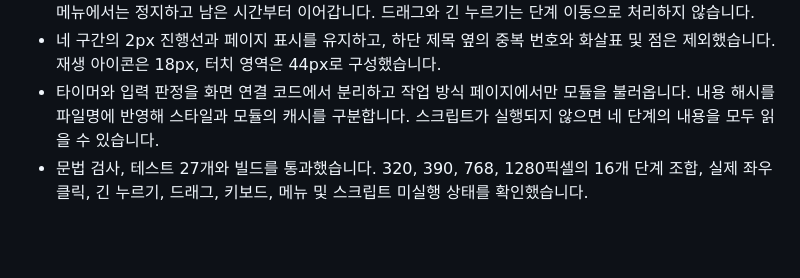
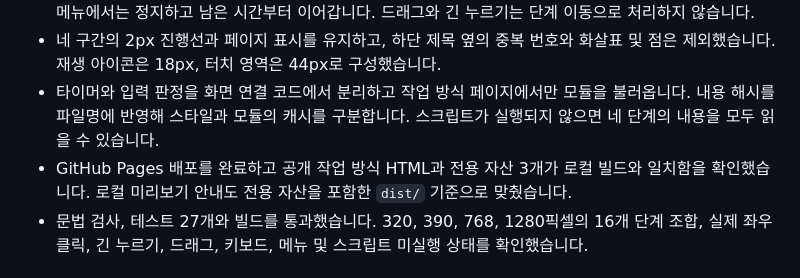
Before and after one commit to type-types/typeworks-portfolio, a Markdown page: WORKLOG.md, the part around the change. GitHub-like rendering; blank space fills up the shorter version.

```diff
--- a/WORKLOG.md
+++ b/WORKLOG.md
@@ -6,6 +6,7 @@
 - 기본 자동 전환은 10초, 직접 선택한 단계는 20초로 유지합니다. 누르는 동안과 화면 밖, 숨겨진 탭 및 열린 메뉴에서는 정지하고 남은 시간부터 이어갑니다. 드래그와 긴 누르기는 단계 이동으로 처리하지 않습니다.
 - 네 구간의 2px 진행선과 페이지 표시를 유지하고, 하단 제목 옆의 중복 번호와 화살표 및 점은 제외했습니다. 재생 아이콘은 18px, 터치 영역은 44px로 구성했습니다.
 - 타이머와 입력 판정을 화면 연결 코드에서 분리하고 작업 방식 페이지에서만 모듈을 불러옵니다. 내용 해시를 파일명에 반영해 스타일과 모듈의 캐시를 구분합니다. 스크립트가 실행되지 않으면 네 단계의 내용을 모두 읽을 수 있습니다.
+- GitHub Pages 배포를 완료하고 공개 작업 방식 HTML과 전용 자산 3개가 로컬 빌드와 일치함을 확인했습니다. 로컬 미리보기 안내도 전용 자산을 포함한 `dist/` 기준으로 맞췄습니다.
 - 문법 검사, 테스트 27개와 빌드를 통과했습니다. 320, 390, 768, 1280픽셀의 16개 단계 조합, 실제 좌우 클릭, 긴 누르기, 드래그, 키보드, 메뉴 및 스크립트 미실행 상태를 확인했습니다.
 
 ## 2026-10-17 v5-17 선택안 배포와 구조 정리
```
Also changed, not shown: README.md (+3 -3 lines).
